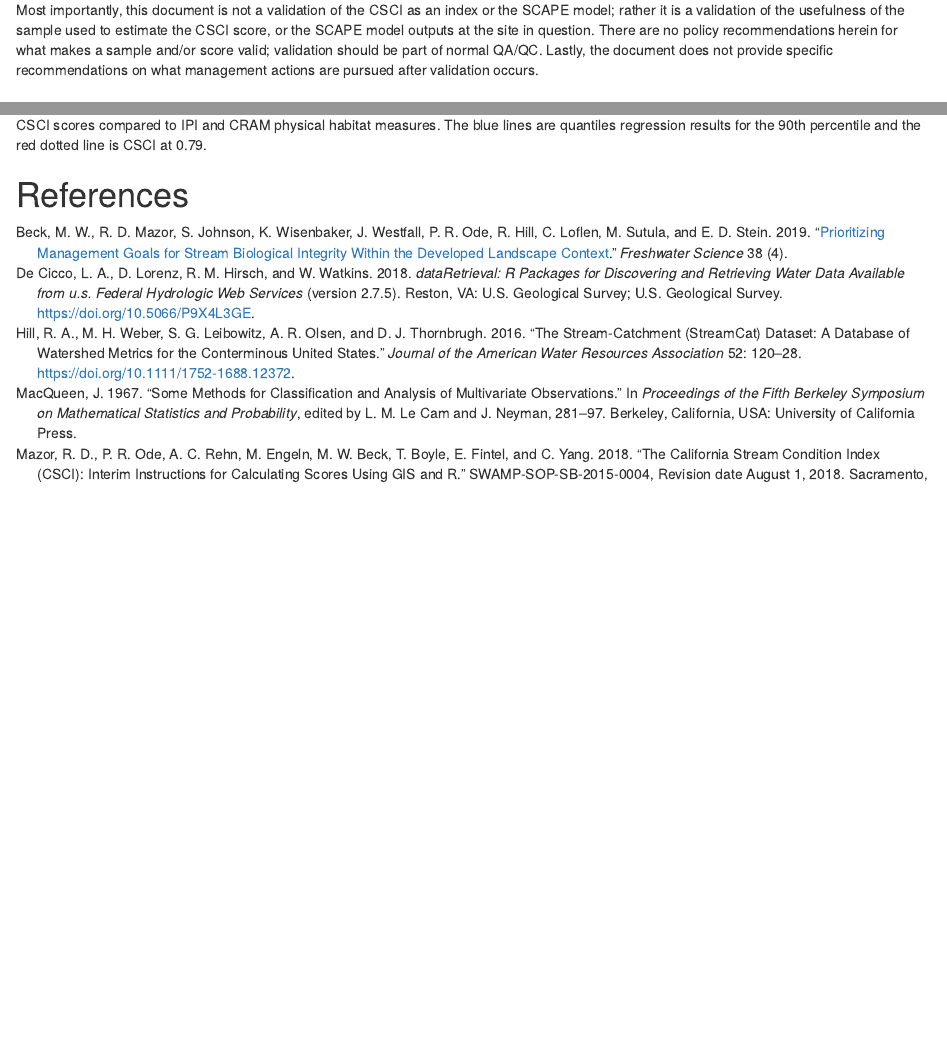
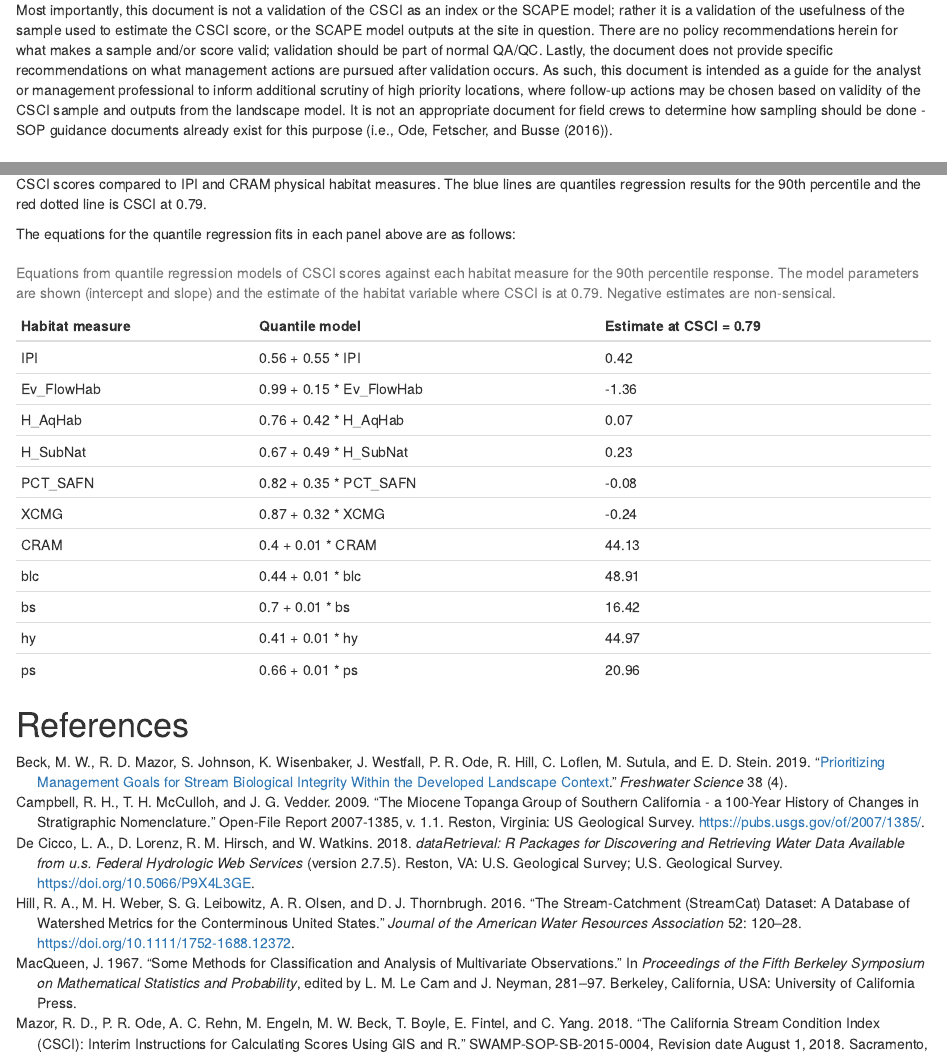
Before and after one commit to SCCWRP/SGRrsca, an R Markdown document (analysis/paper/decision_framework_SOP.Rmd): the page in a window 1100 px wide, from 830 px down, and a second part further down, joined at a grey line. Rendered offline with R 4.5, knitr and Pandoc, with nearby package versions; drawn as R Markdown's standard HTML page in place of the format the file asks for; some code elsewhere in the file could not run offline.

Commit message:
edits after meeting before TSG

````diff
--- a/analysis/paper/decision_framework_SOP.Rmd
+++ b/analysis/paper/decision_framework_SOP.Rmd
@@ -57,7 +59,7 @@ The landscape model was developed to predict an expected range of CSCI scores re
 
 This document provides a set of questions to consider when evaluating the validity of the CSCI or landscape model results at high priority sites. The validation process is organized hierarchically from low to high effort, starting with the simplest questions that are easy to answer and should be evaluated with any assessment.  High effort questions are those that may require additional data that may be more difficult to acquire, or the certainty of the conclusions may require some level of professional judgment.
 
-Most importantly, this document is not a validation of the CSCI as an index or the SCAPE model; rather it is a validation of the usefulness of the sample used to estimate the CSCI score, or the SCAPE model outputs at the site in question. There are no policy recommendations herein for what makes a sample and/or score valid; validation should be part of normal QA/QC.  Lastly, the document does not provide specific recommendations on what management actions are pursued after validation occurs.
+Most importantly, this document is not a validation of the CSCI as an index or the SCAPE model; rather it is a validation of the usefulness of the sample used to estimate the CSCI score, or the SCAPE model outputs at the site in question. There are no policy recommendations herein for what makes a sample and/or score valid; validation should be part of normal QA/QC.  Lastly, the document does not provide specific recommendations on what management actions are pursued after validation occurs.  As such, this document is intended as a guide for the analyst or management professional to inform additional scrutiny of high priority locations, where follow-up actions may be chosen based on validity of the CSCI sample and outputs from the landscape model. It is not an appropriate document for field crews to determine how sampling should be done - SOP guidance documents already exist for this purpose (i.e., @Ode16b).
 
 # Validation
 
@@ -701,4 +714,74 @@ p2 <- ggplot(toplo2, aes(x = val, y = csci_mean)) +
 p1 + p2 + plot_layout(ncol = 1)
 ```
 
+The equations for the quantile regression fits in each panel above are as follows:
+
+```{r}
+totab <- csciipicram %>%
+  gather('var', 'val', -MasterID, -yr, -csci_mean) %>%
+  mutate(
+    var = factor(var, levels = varlev, labels = varlab)
+  ) %>%
+  rename(CSCI = csci_mean) %>%
+  group_by(var) %>%
+  nest %>%
+  mutate(
+    mods = purrr::pmap(list(var, data), function(var, data){
+
+      tomod <- data
+      names(tomod)[names(tomod) %in% 'val'] <- as.character(var)
+
+      mod <- paste0('CSCI ~ ', var) %>%
+        as.formula %>%
+        rq(data = tomod, tau = 0.9)
+
+      return(mod)
+
+    }),
+    valest = purrr::map(mods, function(mods){
+
+      coef <- mods %>%
+        coefficients
+
+      est <- (0.79 - coef[1]) / coef[2]
+      est <- round(est, 2) %>%
+        as.character
+
+      return(est)
+
+    }),
+    coef = purrr::pmap(list(var, mods), function(var, mods){
+
+      coef <- mods %>%
+        coefficients %>%
+        round(2)
+
+      signv <- sign(coef[2])
+      signv <- case_when(
+        signv %in% c(0, 1) ~ '+',
+        signv %in% -1 ~ '-'
+      )
+      out <- paste(coef[1], signv, coef[2], '*', var)
+      return(out)
+
+    })
+  ) %>%
+  select(-data, -mods) %>%
+  unnest %>%
+  arrange(var) %>%
+  select(var, coef, valest) %>%
+  rename(
+    `Habitat measure` = var,
+    `Quantile model` = coef,
+    `Estimate at CSCI = 0.79` = valest
+  )
+
+# table stuff
+cap.val <- 'Equations from quantile regression models of CSCI scores against each habitat measure for the 90th percentile response.  The model parameters are shown (intercept and slope) and the estimate of the habitat variable where CSCI is at 0.79.  Negative estimates are non-sensical.'
+
+# table
+knitr::kable(totab, booktabs = T, caption = cap.val)
+
+```
+
 # References
--- a/analysis/paper/refs.bib
+++ b/analysis/paper/refs.bib
@@ -8,3 +8,6 @@
 	number={4},
 	pages={},
 	doi={}
+}
+@techreport{Campbell09,
+	author={R. H. Campbell and T. H. McCulloh and J. G. Vedder},
@@ -10,0 +17 @@
+	institution={US Geological Survey},
````
Also changed, not shown: analysis/figures/unnamed-chunk-1-1.png, analysis/paper/decision_framework_SOP.Rmd (25 more changed lines), analysis/paper/refs.bib (6 more changed lines), 1 other file.
